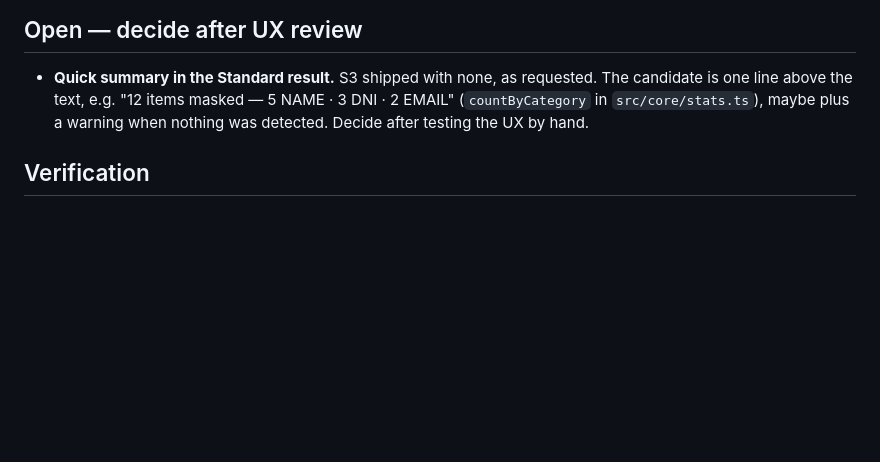
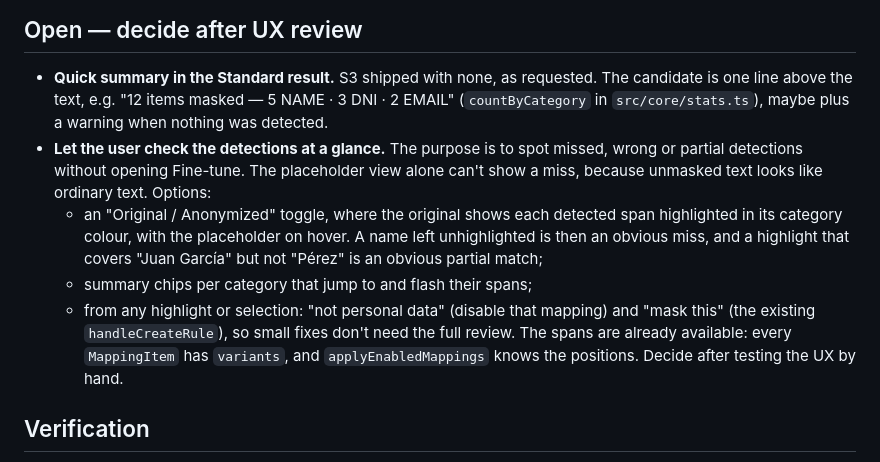
Before and after one commit to OscarBeiro/anonymaizer, a Markdown page: docs/plans/06-standard-mode.md, the part around the change. Rendered like a GitHub page; blank space fills up the shorter version.

Commit message:
docs: detection-check options for the Standard result
Co-Authored-By: Claude Opus 5.5 <noreply@anthropic.com>
Claude-Session: https://claude.ai/code/session_013AJiJXiF8sSi61BQP9fgms

```diff
--- a/docs/plans/06-standard-mode.md
+++ b/docs/plans/06-standard-mode.md
@@ -100,7 +100,22 @@ Added 2026-09-27. The light theme uses TICGAL's colours. The main blue is
 - **Quick summary in the Standard result.** S3 shipped with none, as
   requested. The candidate is one line above the text, e.g. "12 items masked —
   5 NAME · 3 DNI · 2 EMAIL" (`countByCategory` in `src/core/stats.ts`), maybe
-  plus a warning when nothing was detected. Decide after testing the UX by hand.
+  plus a warning when nothing was detected.
+- **Let the user check the detections at a glance.** The purpose is to spot
+  missed, wrong or partial detections without opening Fine-tune. The
+  placeholder view alone can't show a miss, because unmasked text looks like
+  ordinary text. Options:
+  - an "Original / Anonymized" toggle, where the original shows each detected
+    span highlighted in its category colour, with the placeholder on hover. A
+    name left unhighlighted is then an obvious miss, and a highlight that
+    covers "Juan García" but not "Pérez" is an obvious partial match;
+  - summary chips per category that jump to and flash their spans;
+  - from any highlight or selection: "not personal data" (disable that
+    mapping) and "mask this" (the existing `handleCreateRule`), so small fixes
+    don't need the full review.
+  The spans are already available: every `MappingItem` has `variants`, and
+  `applyEnabledMappings` knows the positions. Decide after testing the UX by
+  hand.
 
 ## Verification
 
```
